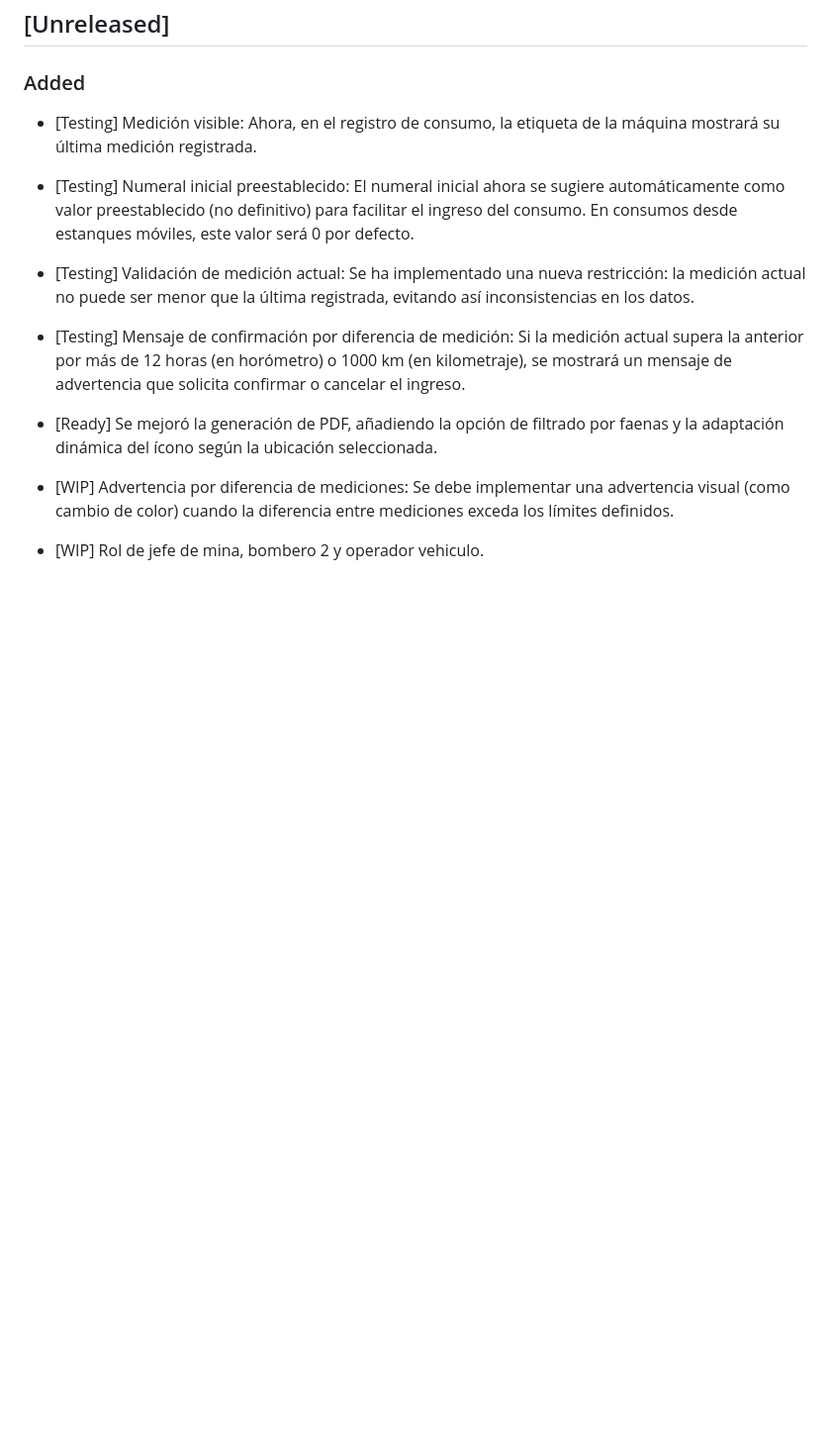
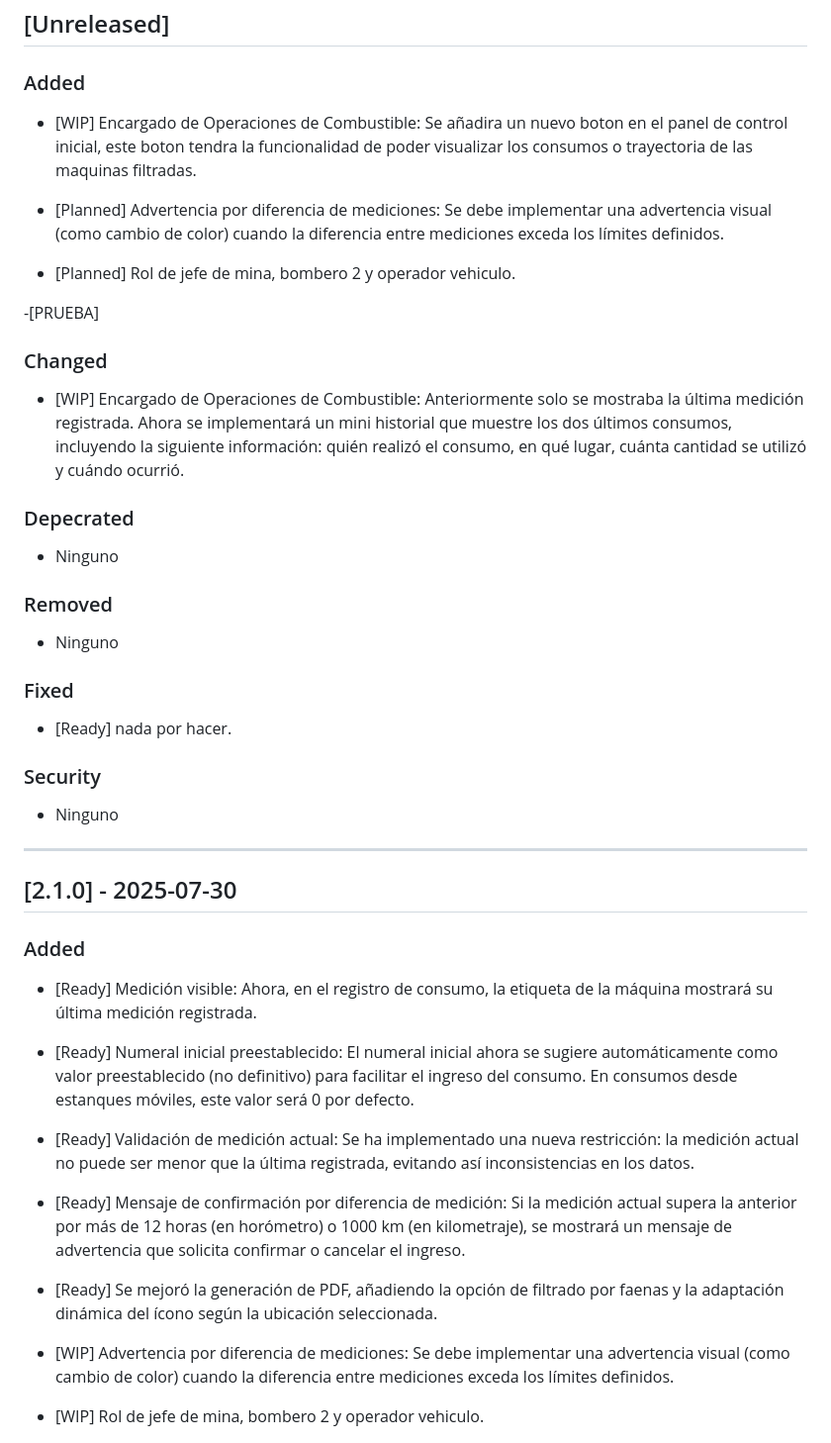
Before and after one commit to MrBlueKing/Sistema_de_gestion_de_petroleo, a Markdown page: frontend/CHANGELOG.md, the part around the change. Shown at 99% size. Rendered like a GitHub page; blank space fills up the shorter version.

Commit message:
Prueba changelog

```diff
--- a/frontend/CHANGELOG.md
+++ b/frontend/CHANGELOG.md
@@ -20,10 +20,34 @@ Usamos las siguientes etiquetas para organizar los cambios en desarrollo:
 ## [Unreleased]
 
 ### Added
-- [Testing] Medición visible: Ahora, en el registro de consumo, la etiqueta de la máquina mostrará su última medición registrada.
-- [Testing] Numeral inicial preestablecido: El numeral inicial ahora se sugiere automáticamente como valor preestablecido (no definitivo) para facilitar el ingreso del consumo. En consumos desde estanques móviles, este valor será 0 por defecto.
-- [Testing] Validación de medición actual: Se ha implementado una nueva restricción: la medición actual no puede ser menor que la última registrada, evitando así inconsistencias en los datos.
-- [Testing] Mensaje de confirmación por diferencia de medición: Si la medición actual supera la anterior por más de 12 horas (en horómetro) o 1000 km (en kilometraje), se mostrará un mensaje de advertencia que solicita confirmar o cancelar el ingreso.
+- [WIP] Encargado de Operaciones de Combustible: Se añadira un nuevo boton en el panel de control inicial, este boton tendra la funcionalidad de poder visualizar los consumos o trayectoria de las maquinas filtradas.
+
+- [Planned] Advertencia por diferencia de mediciones: Se debe implementar una advertencia visual (como cambio de color) cuando la diferencia entre mediciones exceda los límites definidos.
+- [Planned] Rol de jefe de mina, bombero 2 y operador vehiculo.
+
+-[PRUEBA]
+
+### Changed
+- [WIP] Encargado de Operaciones de Combustible: Anteriormente solo se mostraba la última medición registrada. Ahora se implementará un mini historial que muestre los dos últimos consumos, incluyendo la siguiente información: quién realizó el consumo, en qué lugar, cuánta cantidad se utilizó y cuándo ocurrió.
+### Depecrated
+- Ninguno
+
+### Removed
+- Ninguno
+
+### Fixed
+- [Ready] nada por hacer.
+### Security
+- Ninguno
+
+---
+
+## [2.1.0] - 2025-07-30
+### Added
+- [Ready] Medición visible: Ahora, en el registro de consumo, la etiqueta de la máquina mostrará su última medición registrada.
+- [Ready] Numeral inicial preestablecido: El numeral inicial ahora se sugiere automáticamente como valor preestablecido (no definitivo) para facilitar el ingreso del consumo. En consumos desde estanques móviles, este valor será 0 por defecto.
+- [Ready] Validación de medición actual: Se ha implementado una nueva restricción: la medición actual no puede ser menor que la última registrada, evitando así inconsistencias en los datos.
+- [Ready] Mensaje de confirmación por diferencia de medición: Si la medición actual supera la anterior por más de 12 horas (en horómetro) o 1000 km (en kilometraje), se mostrará un mensaje de advertencia que solicita confirmar o cancelar el ingreso.
 - [Ready] Se mejoró la generación de PDF, añadiendo la opción de filtrado por faenas y la adaptación dinámica del ícono según la ubicación seleccionada.
 
 - [WIP] Advertencia por diferencia de mediciones: Se debe implementar una advertencia visual (como cambio de color) cuando la diferencia entre mediciones exceda los límites definidos.
```
